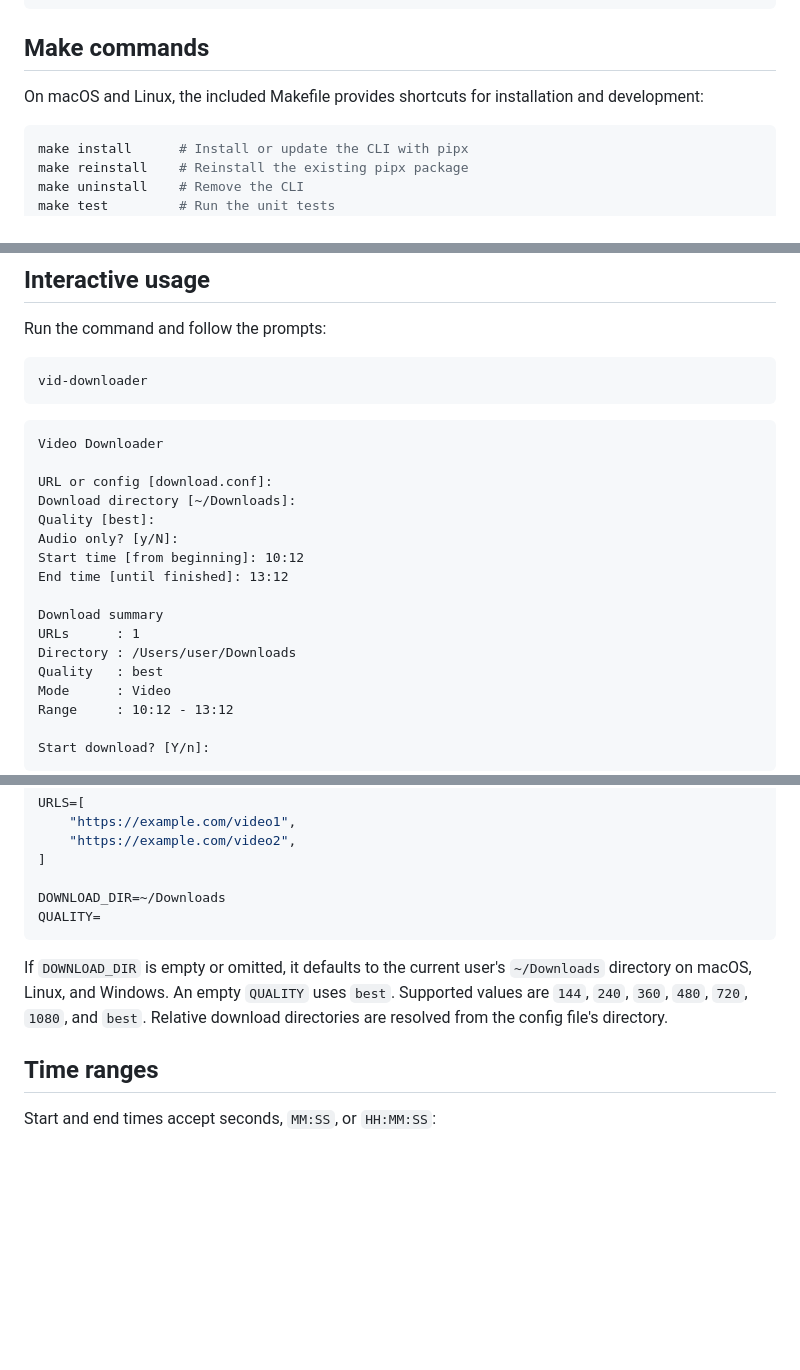
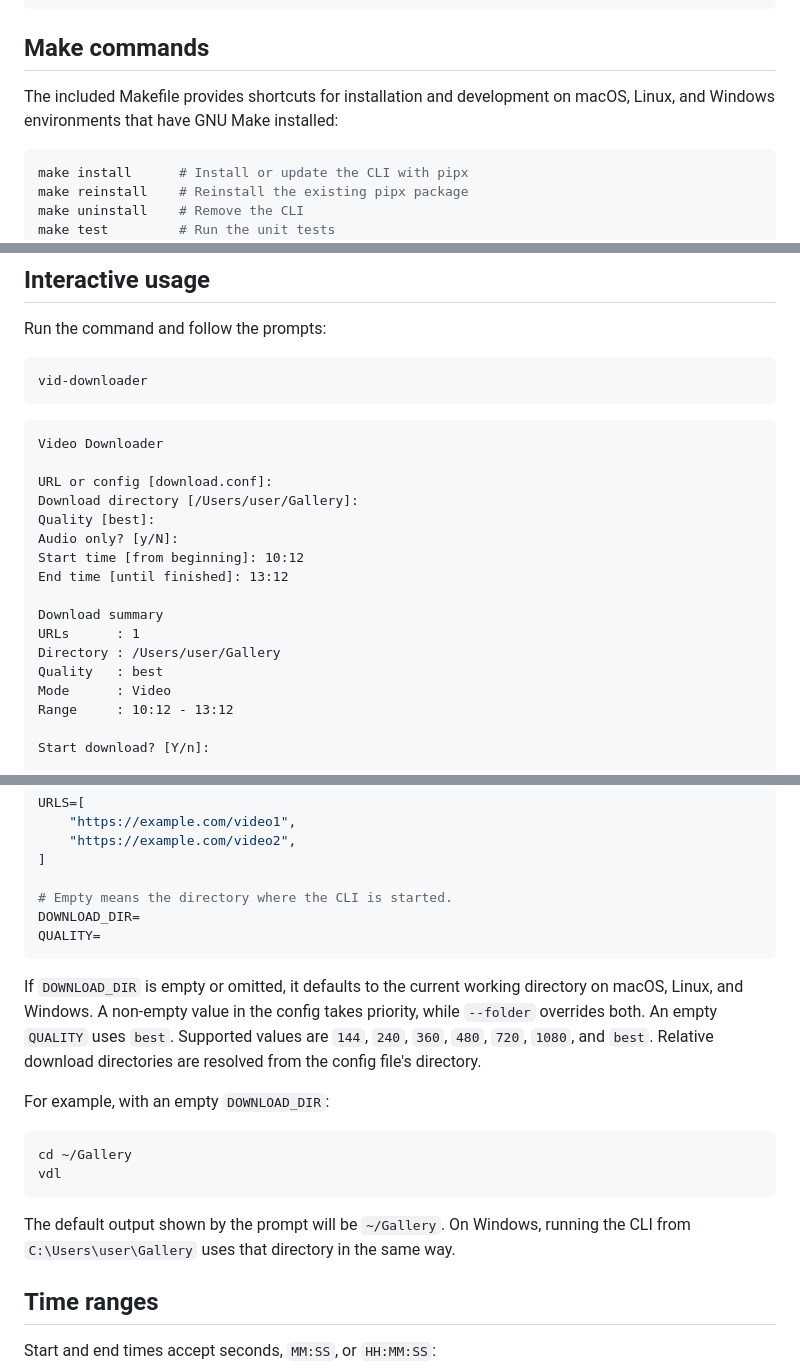
Before and after one commit to firhanhardiansyah/vid-downloader-cli, a Markdown page: README.md, 3 parts joined by grey strips. GitHub-like rendering; blank space fills up the shorter version.

Commit message:
docs: explain directory defaults and Windows Make usage

````diff
--- a/README.md
+++ b/README.md
@@ -126,8 +126,8 @@ deactivate
 
 ## Make commands
 
-On macOS and Linux, the included Makefile provides shortcuts for installation
-and development:
+The included Makefile provides shortcuts for installation and development on
+macOS, Linux, and Windows environments that have GNU Make installed:
 
 ```bash
 make install      # Install or update the CLI with pipx
@@ -153,7 +153,7 @@ vid-downloader
 Video Downloader
 
 URL or config [download.conf]:
-Download directory [~/Downloads]:
+Download directory [/Users/user/Gallery]:
 Quality [best]:
 Audio only? [y/N]:
 Start time [from beginning]: 10:12
@@ -161,7 +161,7 @@ End time [until finished]: 13:12
 
 Download summary
 URLs      : 1
-Directory : /Users/user/Downloads
+Directory : /Users/user/Gallery
 Quality   : best
 Mode      : Video
 Range     : 10:12 - 13:12
@@ -232,15 +232,27 @@ URLS=[
     "https://example.com/video2",
 ]
 
-DOWNLOAD_DIR=~/Downloads
+# Empty means the directory where the CLI is started.
+DOWNLOAD_DIR=
 QUALITY=
 ```
 
-If `DOWNLOAD_DIR` is empty or omitted, it defaults to the current user's
-`~/Downloads` directory on macOS, Linux, and Windows. An empty `QUALITY` uses
-`best`. Supported values are `144`, `240`, `360`,
+If `DOWNLOAD_DIR` is empty or omitted, it defaults to the current working
+directory on macOS, Linux, and Windows. A non-empty value in the config takes
+priority, while `--folder` overrides both. An empty `QUALITY` uses `best`.
+Supported values are `144`, `240`, `360`,
 `480`, `720`, `1080`, and `best`. Relative download directories are resolved
 from the config file's directory.
+
+For example, with an empty `DOWNLOAD_DIR`:
+
+```bash
+cd ~/Gallery
+vdl
+```
+
+The default output shown by the prompt will be `~/Gallery`. On Windows, running
+the CLI from `C:\Users\user\Gallery` uses that directory in the same way.
 
 ## Time ranges
 
````
